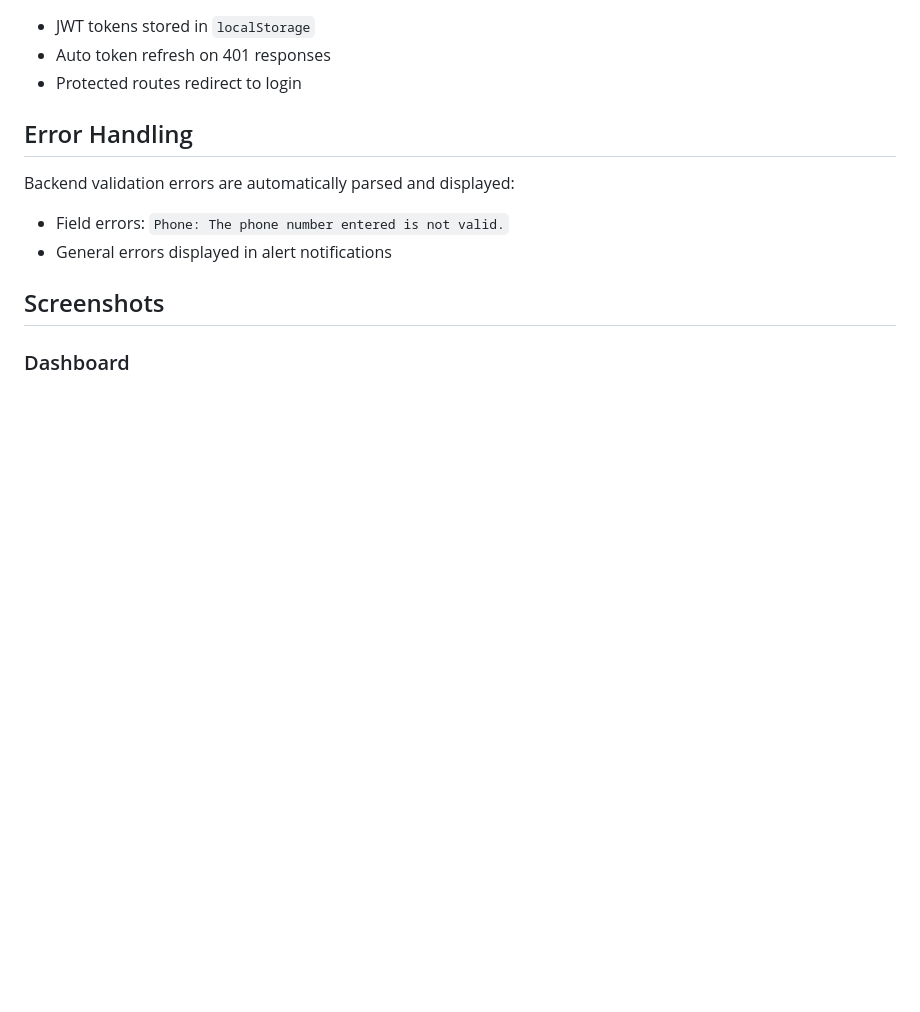
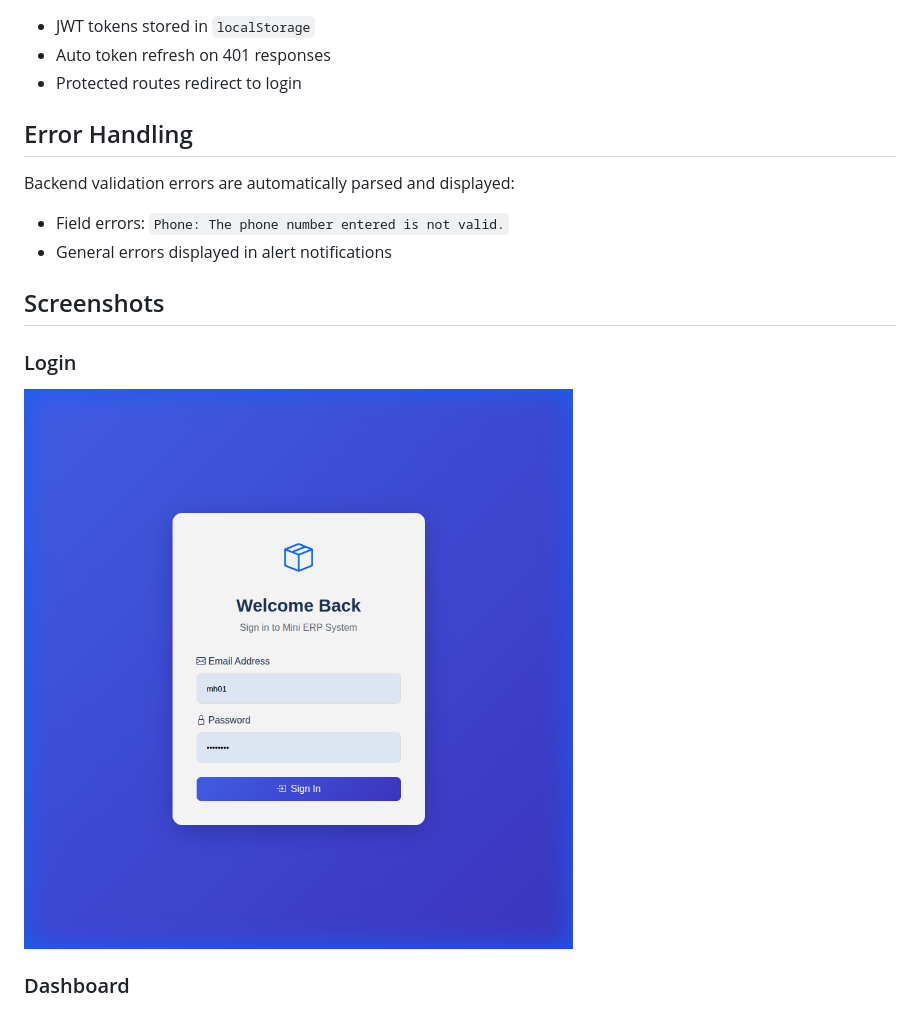
Before and after one commit to mostafa20220/mini-erp-front-end, a Markdown page: README.md, the part around the change. Rendered like a GitHub page; pictures changed too: docs/login.png (added); blank space fills up the shorter version.

Commit message:
docs: Add OpenAPI specification, UI screenshots, and update README.

```diff
--- a/README.md
+++ b/README.md
@@ -77,6 +77,9 @@ Backend validation errors are automatically parsed and displayed:
 
 ## Screenshots
 
+### Login
+![Login](docs/login.png)
+
 ### Dashboard
 ![Dashboard](docs/dashboard.png)
 
```
Also changed, not shown: docs/dashboard.png (added), docs/orders.png (added), docs/products.png (added), 1 other file.
